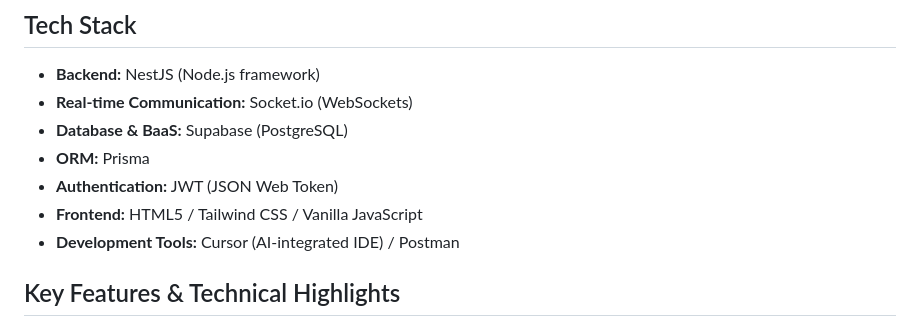
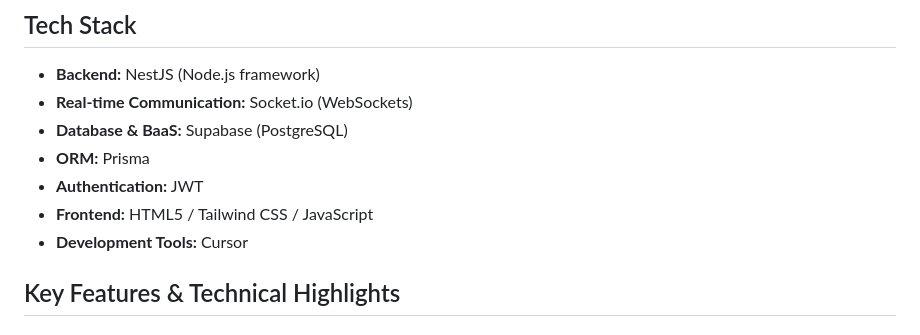
Before and after one commit to JunnosukeHirayama/Chat-api, a Markdown page: README.md, the part around the change. Drawn GitHub-style.

Commit message:
Update README for frontend and development tools
Removed 'Vanilla' from JavaScript and adjusted formatting.

```diff
--- a/README.md
+++ b/README.md
@@ -27,9 +27,9 @@
 * **Real-time Communication:** Socket.io (WebSockets)
 * **Database & BaaS:** Supabase (PostgreSQL)
 * **ORM:** Prisma
-* **Authentication:** JWT (JSON Web Token)
-* **Frontend:** HTML5 / Tailwind CSS / Vanilla JavaScript
-* **Development Tools:** Cursor (AI-integrated IDE) / Postman
+* **Authentication:** JWT
+* **Frontend:** HTML5 / Tailwind CSS / JavaScript
+* **Development Tools:** Cursor
 
 ## Key Features & Technical Highlights
 
```
